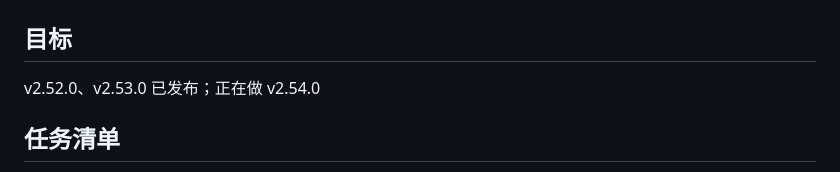
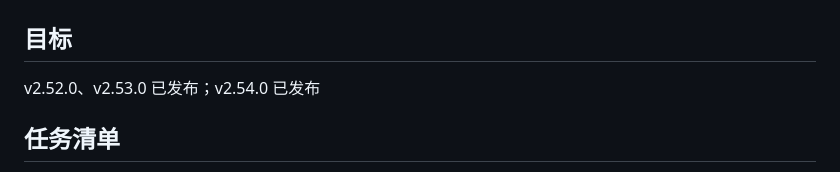
Before and after one commit to smallyjh-boop/3d-ops, a Markdown page: docs/PLAN.md, the part around one of its changes. Drawn GitHub-style.

```diff
--- a/docs/PLAN.md
+++ b/docs/PLAN.md
@@ -1,7 +1,7 @@
 # 开发计划（由 /plan 生成，/go 逐条执行）
 
 ## 目标
-v2.52.0、v2.53.0 已发布；正在做 v2.54.0
+v2.52.0、v2.53.0 已发布；v2.54.0 已发布
 
 ## 任务清单
 - [x] T1：仓库 / 货位管理（WMS）｜modules/inv｜已合并
```
Also changed, not shown: other parts of docs/PLAN.md (+1 -1 lines), docs/HANDOVER.md (+7 -12 lines).
